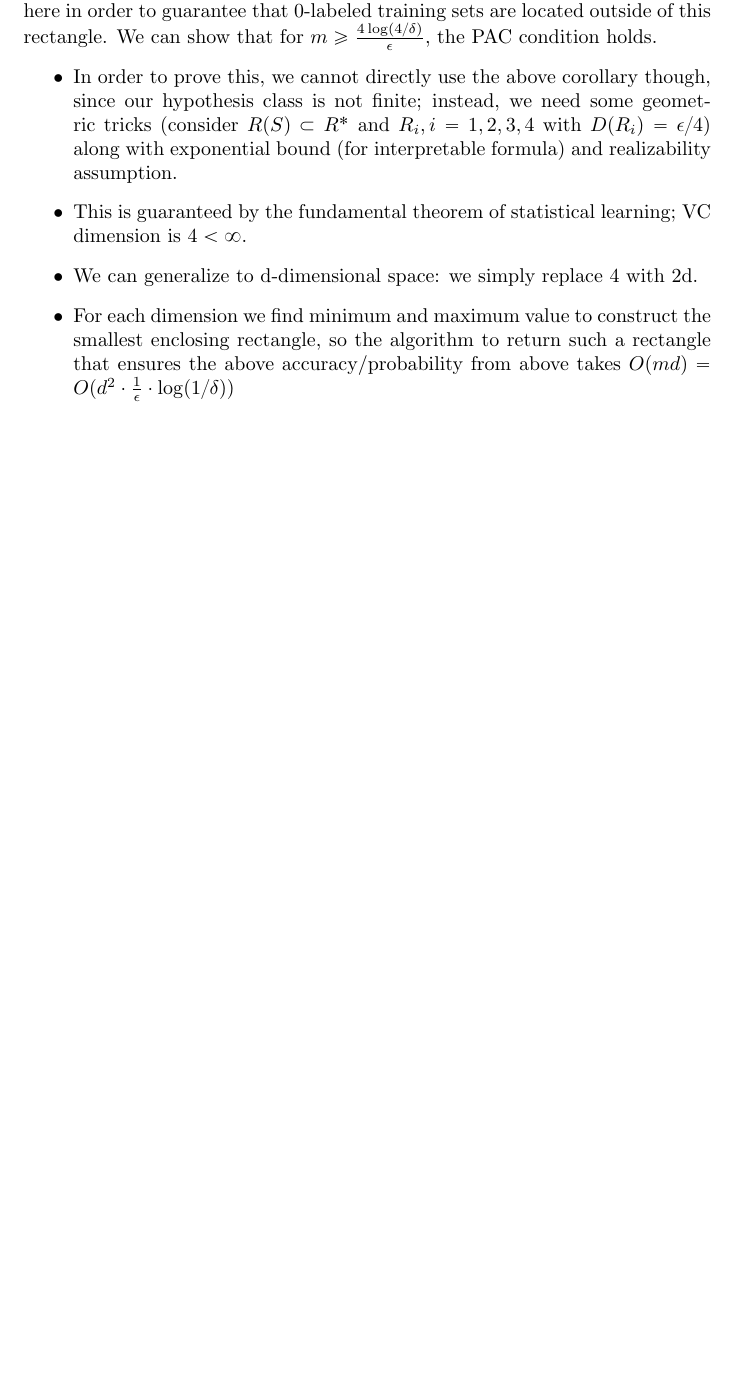
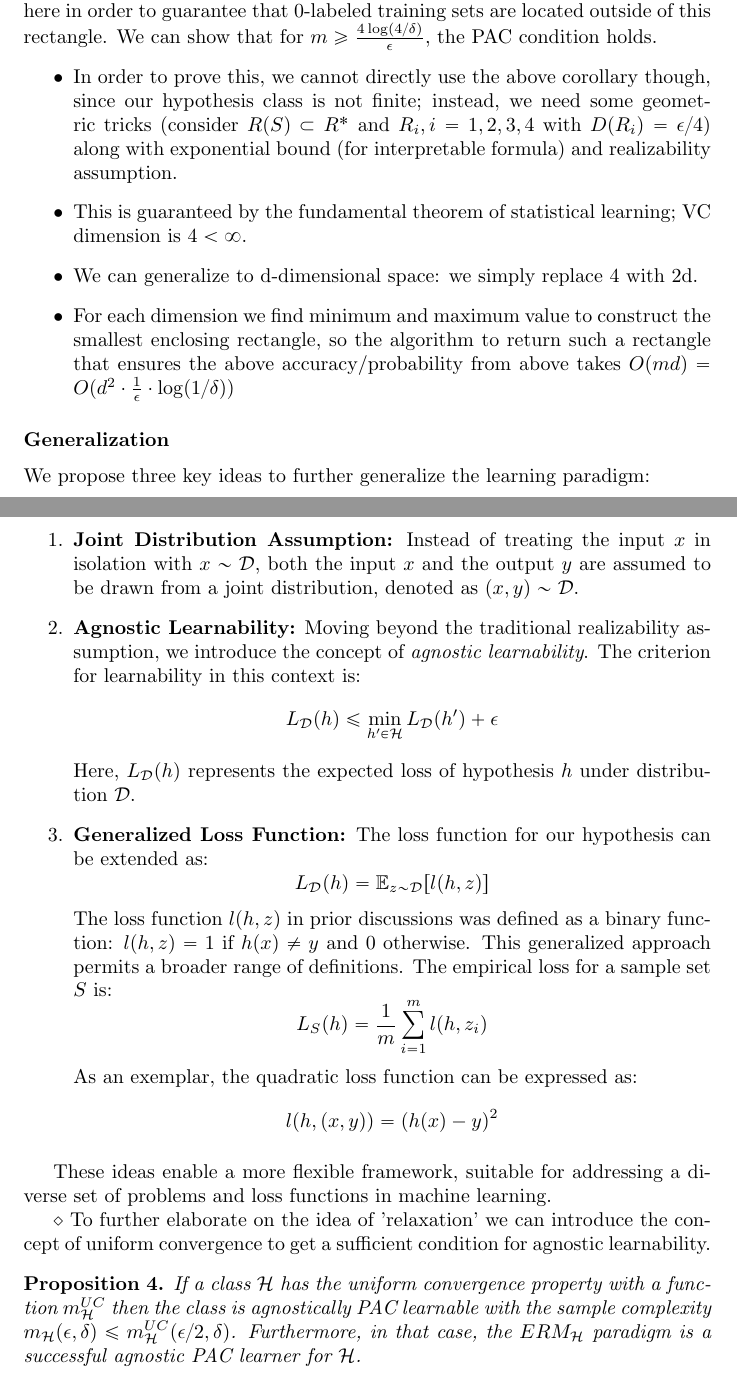
Before and after one commit to minseoksong23/math-stats-cs-expositories, a LaTeX document (Overfitting- Bias-Variance Tradeoff and PAC Learnability.tex): part of page 2 of 2 before the commit and two parts of pages 2 and 3 of 3 after it, the two joined at a grey line, cut so that both start at the same text, the shorter picture padded with empty space. Compiled offline with pdfLaTeX.

Commit message:
added generalization/relaxation

```diff
--- a/Overfitting- Bias-Variance Tradeoff and PAC Learnability.tex
+++ b/Overfitting- Bias-Variance Tradeoff and PAC Learnability.tex
@@ -110,8 +110,48 @@ with probability at least $1-\delta$ over an i.i.d. sample $S$ of size $m$, give
         instead, we need some geometric tricks (consider $R(S)\subset R^*$ and $R_i, i=1,2,3,4$ with $D(R_i)=\epsilon/4$) along with exponential bound (for interpretable formula) and realizability assumption.
     \item This is guaranteed by the fundamental theorem of statistical learning; VC dimension is $4<\infty$.
     \item We can generalize to d-dimensional space: we simply replace 4 with 2d.
-    \item For each dimension we find minimum and maximum value to construct the smallest enclosing rectangle, so the algorithm to return such a rectangle that ensures the above accuracy/probability from above takes $O(md)=O(d^2\cdot\frac 1\epsilon\cdot \log(1/\delta))$
+    \item For each dimension we find minimum and maximum value to construct the smallest enclosing rectangle, so the algorithm to return such a rectangle that ensures the above accuracy/probability
+    from above takes $O(md)=O(d^2\cdot\frac 1\epsilon\cdot \log(1/\delta))$
     \end{itemize}
+\end{example}
+    \subsubsection*{Generalization}
 
-\end{example}
+    We propose three key ideas to further generalize the learning paradigm:
+
+    \begin{enumerate}
+        \item \textbf{Joint Distribution Assumption:}
+        Instead of treating the input \(x\) in isolation with \(x \sim \mathcal{D}\), both the input \(x\) and the output \(y\) are assumed to be drawn from a joint distribution, denoted as \((x,y) \sim \mathcal{D}\).
+
+        \item \textbf{Agnostic Learnability:}
+        Moving beyond the traditional realizability assumption, we introduce the concept of \textit{agnostic learnability}. The criterion for learnability in this context is:
+        \[
+        L_\mathcal{D}(h) \leq \min_{h' \in \mathcal{H}} L_\mathcal{D}(h') + \epsilon
+        \]
+        Here, \(L_\mathcal{D}(h)\) represents the expected loss of hypothesis \(h\) under distribution \(\mathcal{D}\).
+
+        \item \textbf{Generalized Loss Function:}
+        The loss function for our hypothesis can be extended as:
+        \[
+        L_\mathcal{D}(h) = \mathbb{E}_{z \sim \mathcal{D}} [l(h, z)]
+        \]
+        The loss function \(l(h,z)\) in prior discussions was defined as a binary function: \(l(h,z) = 1\) if \(h(x) \neq y\) and \(0\) otherwise. This generalized approach permits a broader range of definitions. The empirical loss for a sample set \(S\) is:
+        \[
+        L_S(h) = \frac{1}{m} \sum_{i=1}^{m} l(h, z_i)
+        \]
+        As an exemplar, the quadratic loss function can be expressed as:
+        \[
+        l(h, (x,y)) = (h(x) - y)^2
+        \]
+    \end{enumerate}
+
+    These ideas enable a more flexible framework, suitable for addressing a diverse set of problems and loss functions in machine learning.
+
+    $\diamond$ To further elaborate on the idea of 'relaxation' we can introduce the concept of uniform convergence to get a sufficient condition for agnostic learnability.
+
+    \begin{proposition}
+    If a class $\mathcal{H}$ has the uniform convergence property with a function $m^{UC}_{\mathcal{H}}$ then the class is agnostically
+     PAC learnable with the sample complexity $m_{\mathcal{H}}(\epsilon,\delta)\leq m^{UC}_{\mathcal{H}}(\epsilon/2,\delta)$. Furthermore, in that case, the $ERM_{\mathcal{H}}$ paradigm is a successful
+     agnostic PAC learner for $\mathcal{H}$.
+    \end{proposition}
+
 \end{document}
```
Also changed, not shown: Overfitting- Bias-Variance Tradeoff and PAC Learnability.pdf.
